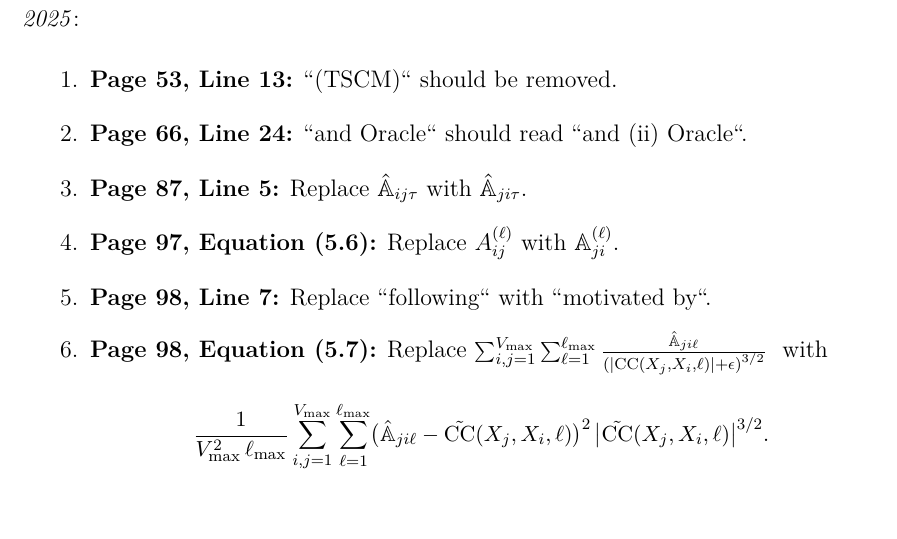
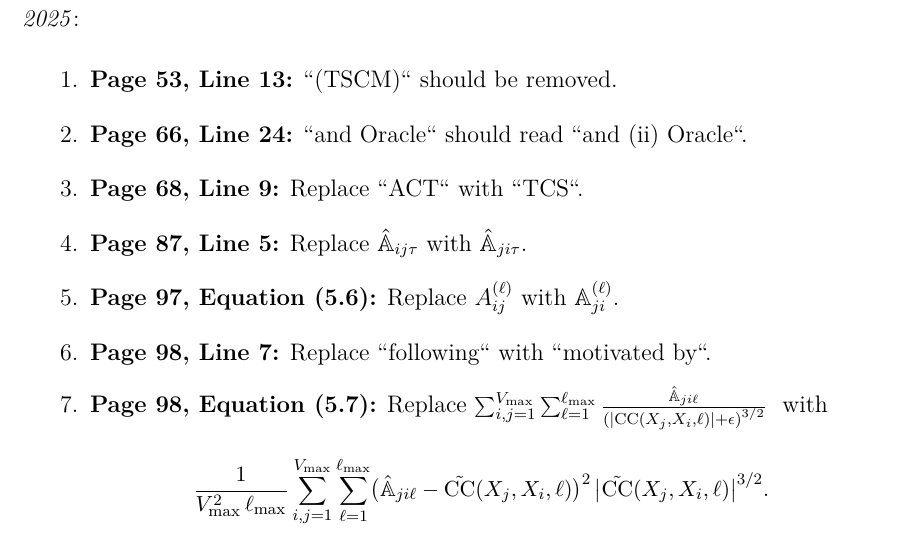
Before and after one commit to kougioulis/thesis, a LaTeX document (errata.tex): part of page 1 of 2, cut so that both start at the same text. Compiled offline with pdfLaTeX.

Commit message:
Fix typo

```diff
--- a/errata.tex
+++ b/errata.tex
@@ -47,6 +47,9 @@ The following corrections apply to the thesis version submitted on \textit{Novem
 
     \item \textbf{Page 66, Line 24:}
     “and Oracle“ should read “and (ii) Oracle“.
+
+    \item \textbf{Page 68, Line 9:}
+    Replace “ACT“ with “TCS“.
 
     \item \textbf{Page 87, Line 5:}
     Replace \(\hat{\mathbb{A}}_{ij\tau}\) with \(\hat{\mathbb{A}}_{ji\tau}\).
```
Also changed, not shown: chapters/data/simulated.tex (+1 -1 lines).
